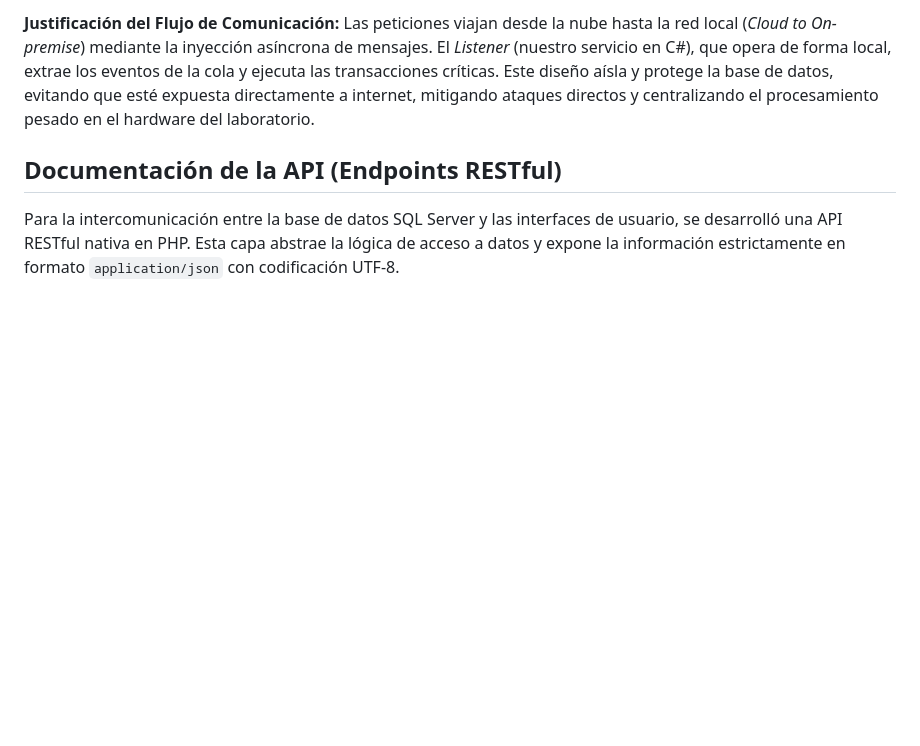
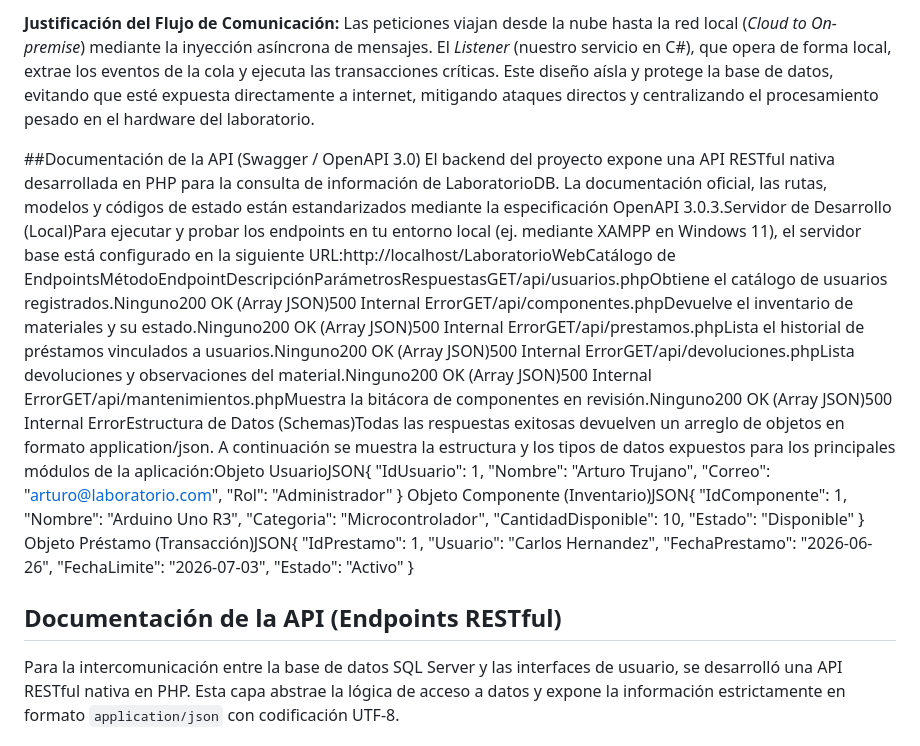
Before and after one commit to mxvengance-debug/sistema-gestion-laboratorio, a Markdown page: README.md, the part around the change. Drawn GitHub-style; blank space fills up the shorter version.

```diff
--- a/README.md
+++ b/README.md
@@ -152,6 +152,28 @@ Para garantizar tanto la accesibilidad fluida del sistema como la seguridad abso
 **Justificación del Flujo de Comunicación:**
 Las peticiones viajan desde la nube hasta la red local (*Cloud to On-premise*) mediante la inyección asíncrona de mensajes. El *Listener* (nuestro servicio en C#), que opera de forma local, extrae los eventos de la cola y ejecuta las transacciones críticas. Este diseño aísla y protege la base de datos, evitando que esté expuesta directamente a internet, mitigando ataques directos y centralizando el procesamiento pesado en el hardware del laboratorio.
 
+##Documentación de la API (Swagger / OpenAPI 3.0)
+El backend del proyecto expone una API RESTful nativa desarrollada en PHP para la consulta de información de LaboratorioDB. La documentación oficial, las rutas, modelos y códigos de estado están estandarizados mediante la especificación OpenAPI 3.0.3.Servidor de Desarrollo (Local)Para ejecutar y probar los endpoints en tu entorno local (ej. mediante XAMPP en Windows 11), el servidor base está configurado en la siguiente URL:http://localhost/LaboratorioWebCatálogo de EndpointsMétodoEndpointDescripciónParámetrosRespuestasGET/api/usuarios.phpObtiene el catálogo de usuarios registrados.Ninguno200 OK (Array JSON)500 Internal ErrorGET/api/componentes.phpDevuelve el inventario de materiales y su estado.Ninguno200 OK (Array JSON)500 Internal ErrorGET/api/prestamos.phpLista el historial de préstamos vinculados a usuarios.Ninguno200 OK (Array JSON)500 Internal ErrorGET/api/devoluciones.phpLista devoluciones y observaciones del material.Ninguno200 OK (Array JSON)500 Internal ErrorGET/api/mantenimientos.phpMuestra la bitácora de componentes en revisión.Ninguno200 OK (Array JSON)500 Internal ErrorEstructura de Datos (Schemas)Todas las respuestas exitosas devuelven un arreglo de objetos en formato application/json. A continuación se muestra la estructura y los tipos de datos expuestos para los principales módulos de la aplicación:Objeto UsuarioJSON{
+  "IdUsuario": 1,
+  "Nombre": "Arturo Trujano",
+  "Correo": "arturo@laboratorio.com",
+  "Rol": "Administrador"
+}
+Objeto Componente (Inventario)JSON{
+  "IdComponente": 1,
+  "Nombre": "Arduino Uno R3",
+  "Categoria": "Microcontrolador",
+  "CantidadDisponible": 10,
+  "Estado": "Disponible"
+}
+Objeto Préstamo (Transacción)JSON{
+  "IdPrestamo": 1,
+  "Usuario": "Carlos Hernandez",
+  "FechaPrestamo": "2026-06-26",
+  "FechaLimite": "2026-07-03",
+  "Estado": "Activo"
+}
+
 ## Documentación de la API (Endpoints RESTful)
 
 Para la intercomunicación entre la base de datos SQL Server y las interfaces de usuario, se desarrolló una API RESTful nativa en PHP. Esta capa abstrae la lógica de acceso a datos y expone la información estrictamente en formato `application/json` con codificación UTF-8.
```
